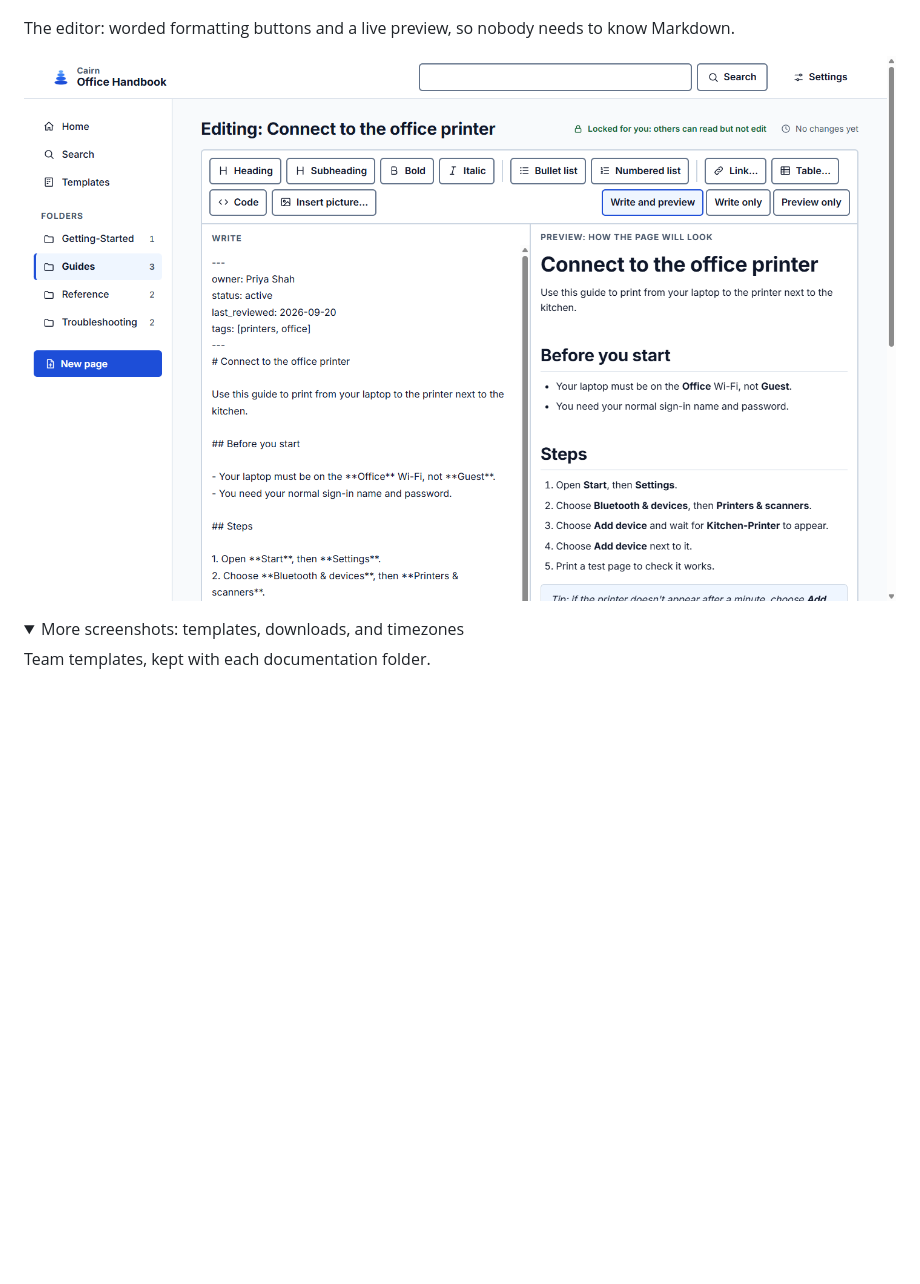
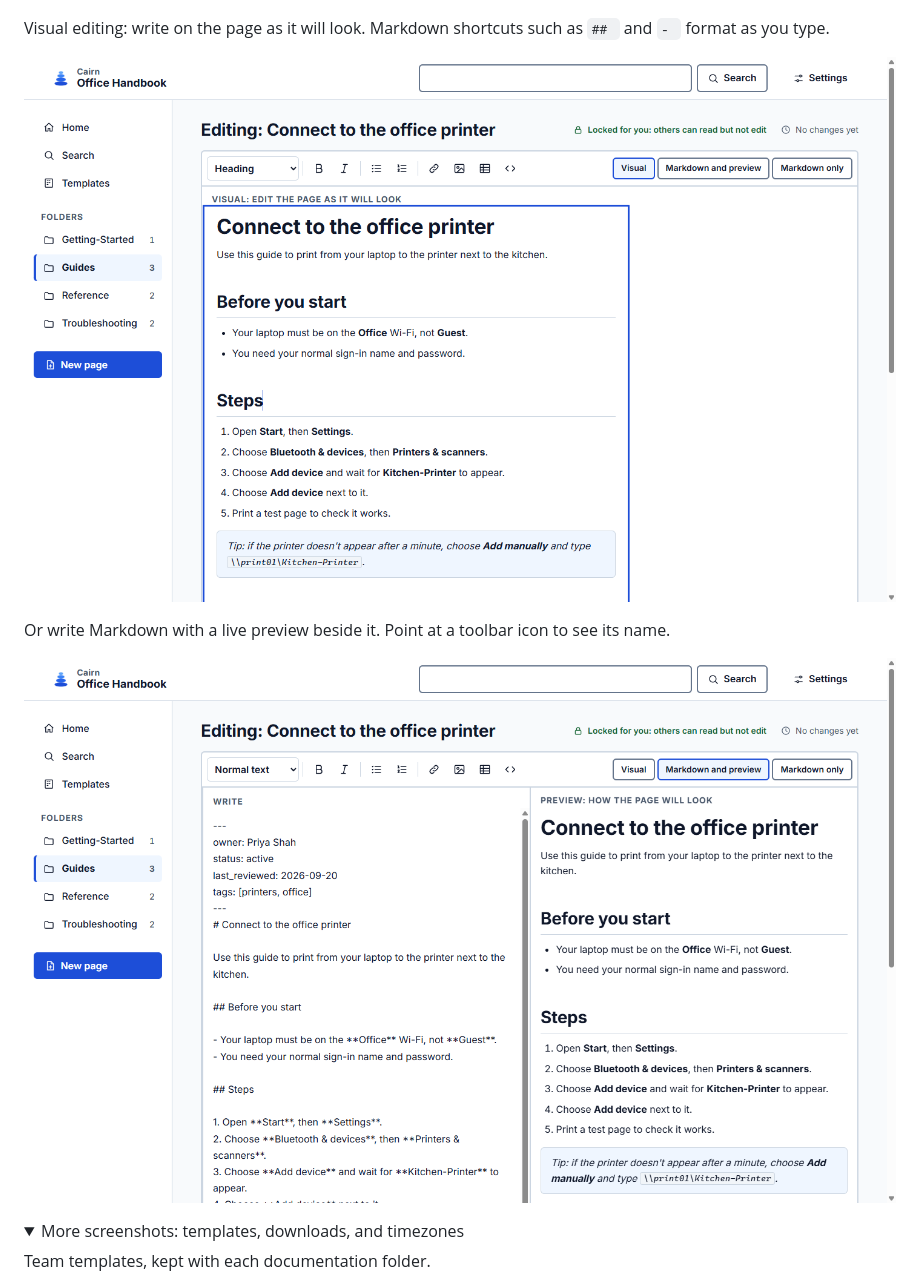
Before and after one commit to thekovie/cairn, a Markdown page: README.md, the part around the change. GitHub-like rendering; pictures changed too: docs/screenshots/editor.png, docs/screenshots/visual.png (added); folded sections open; blank space fills up the shorter version.

```diff
--- a/README.md
+++ b/README.md
@@ -43,9 +43,13 @@ A page, with its owner, status, review date, and editing state beside it.
 
 ![A page in Cairn with its details panel](docs/screenshots/page.png)
 
-The editor: worded formatting buttons and a live preview, so nobody needs to know Markdown.
+Visual editing: write on the page as it will look. Markdown shortcuts such as `## ` and `- ` format as you type.
 
-![The Cairn editor with the formatting toolbar and live preview](docs/screenshots/editor.png)
+![Visual editing in Cairn, with the page editable as it will look](docs/screenshots/visual.png)
+
+Or write Markdown with a live preview beside it. Point at a toolbar icon to see its name.
+
+![The Cairn editor in Markdown mode with the icon toolbar and live preview](docs/screenshots/editor.png)
 
 <details>
 <summary>More screenshots: templates, downloads, and timezones</summary>
```
Also changed, not shown: CHANGELOG.md (+7 -0 lines), 3 other files.
